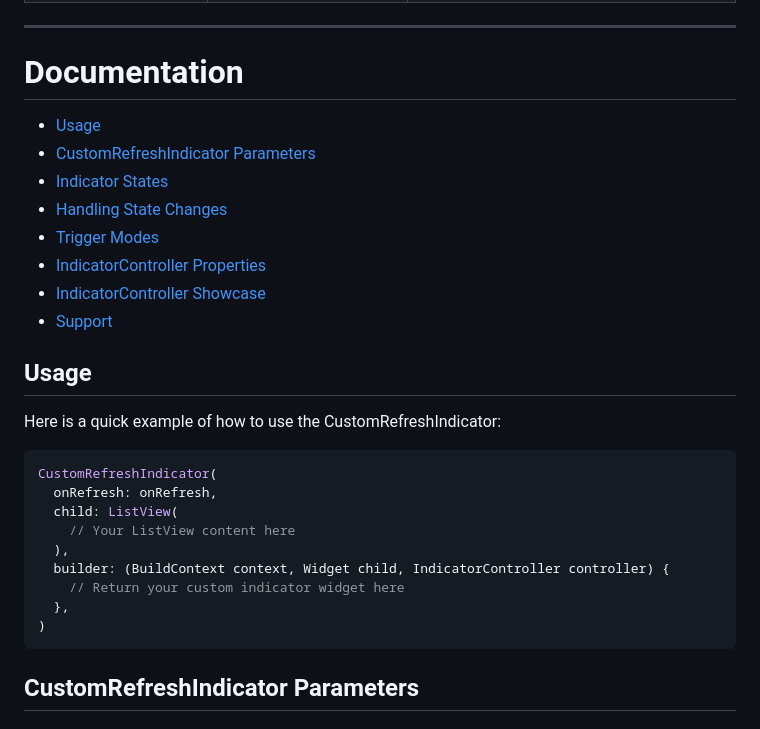
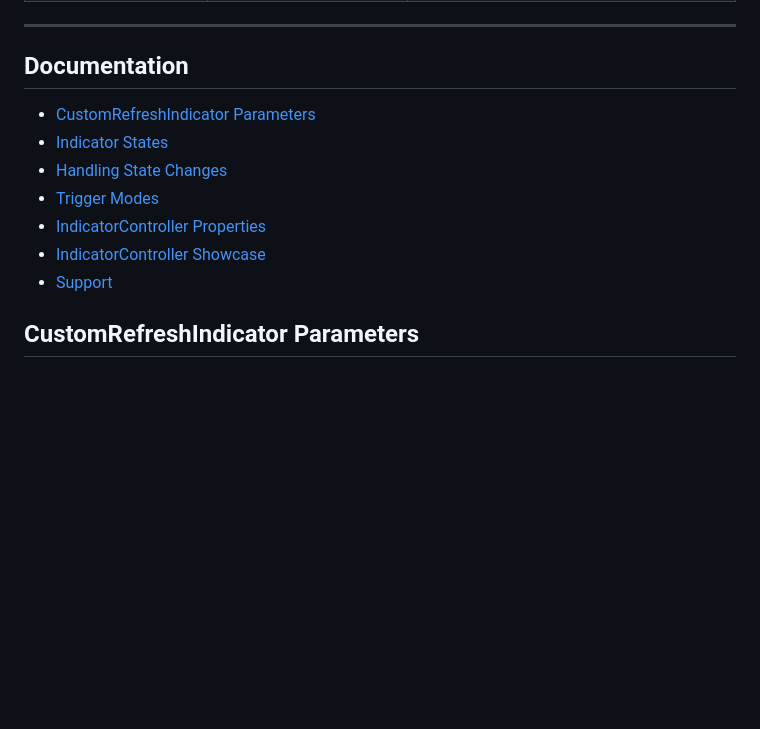
Before and after one commit to gonuit/flutter-custom-refresh-indicator, a Markdown page: README.md, the part around one of its changes. GitHub-like rendering; blank space fills up the shorter version.

````diff
--- a/README.md
+++ b/README.md
@@ -96,9 +96,8 @@ All these examples are available in the example application.
 
 ---
 
-# Documentation
+## Documentation
 
-- [Usage](#usage)
 - [CustomRefreshIndicator Parameters](#customrefreshindicator-parameters)
 - [Indicator States](#indicator-states)
 - [Handling State Changes](#handling-state-changes)
@@ -106,22 +105,6 @@ All these examples are available in the example application.
 - [IndicatorController Properties](#indicatorcontroller-properties)
 - [IndicatorController Showcase](#indicatorcontroller-showcase)
 - [Support](#support)
-
-## Usage
-
-Here is a quick example of how to use the CustomRefreshIndicator:
-
-```dart
-CustomRefreshIndicator(
-  onRefresh: onRefresh,
-  child: ListView(
-    // Your ListView content here
-  ),
-  builder: (BuildContext context, Widget child, IndicatorController controller) {
-    // Return your custom indicator widget here
-  },
-)
-```
 
 ## CustomRefreshIndicator Parameters
 
````
Also changed, not shown: other parts of README.md (+52 -52 lines).
